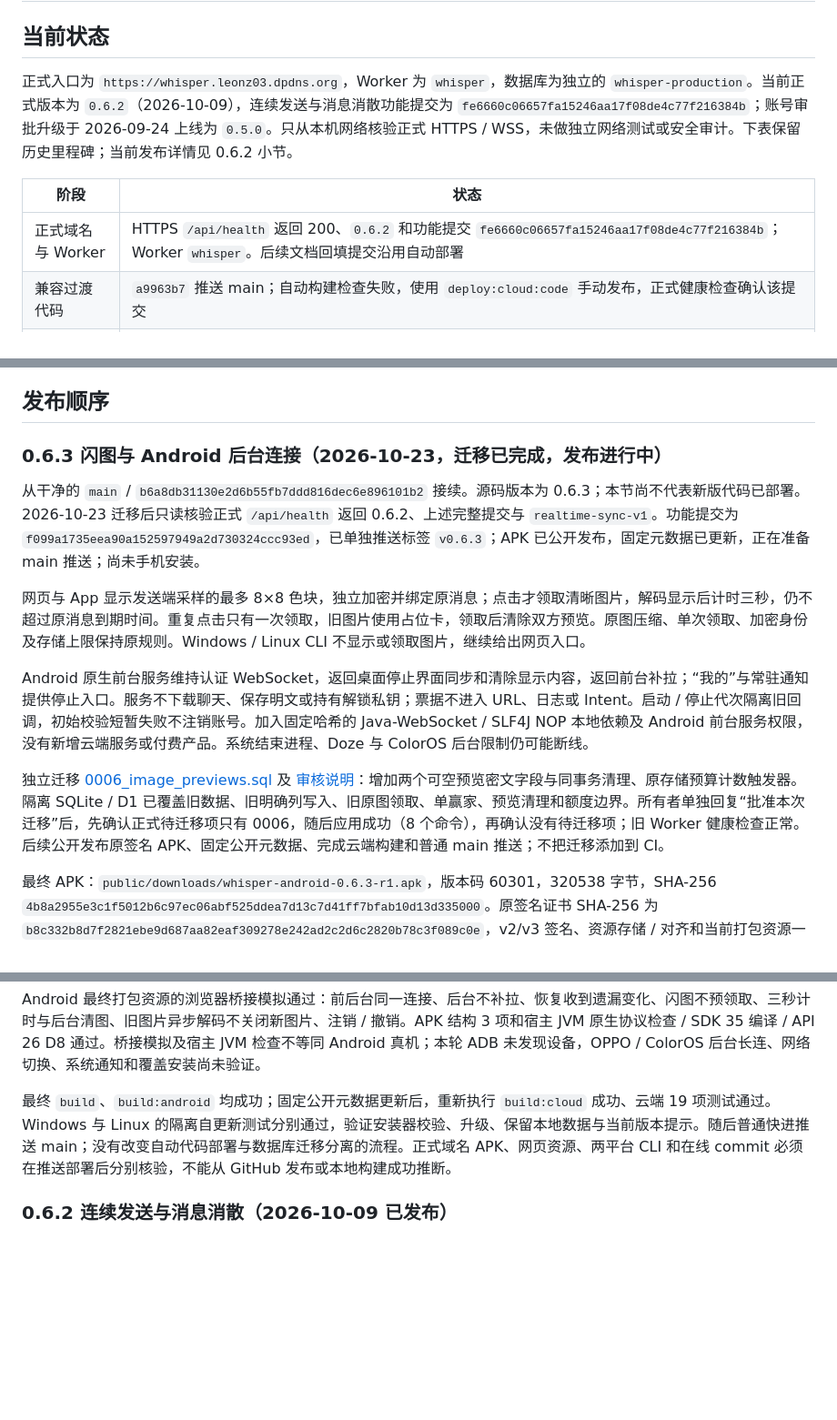
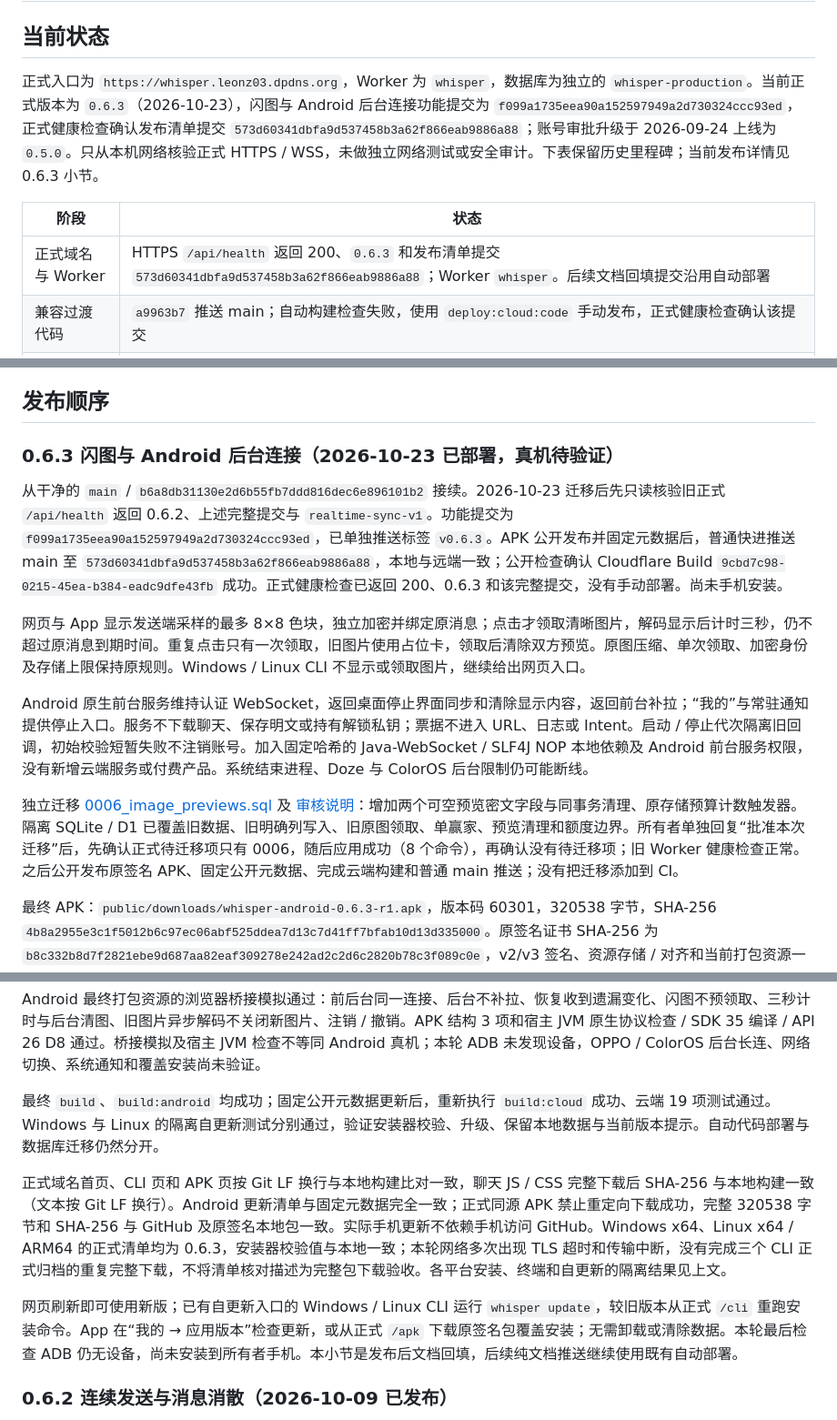
Before and after one commit to LeonZ03/Whisper, a Markdown page: cloud/DEPLOYMENT.md, 3 parts joined by grey strips. Shown at 91% size. Rendered like a GitHub page; blank space fills up the shorter version.

Commit message:
docs: record verified 0.6.3 production release

```diff
--- a/cloud/DEPLOYMENT.md
+++ b/cloud/DEPLOYMENT.md
@@ -2,11 +2,11 @@
 
 ## 当前状态
 
-正式入口为 `https://whisper.leonz03.dpdns.org`，Worker 为 `whisper`，数据库为独立的 `whisper-production`。当前正式版本为 `0.6.2`（2026-10-09），连续发送与消息消散功能提交为 `fe6660c06657fa15246aa17f08de4c77f216384b`；账号审批升级于 2026-09-24 上线为 `0.5.0`。只从本机网络核验正式 HTTPS / WSS，未做独立网络测试或安全审计。下表保留历史里程碑；当前发布详情见 0.6.2 小节。
+正式入口为 `https://whisper.leonz03.dpdns.org`，Worker 为 `whisper`，数据库为独立的 `whisper-production`。当前正式版本为 `0.6.3`（2026-10-23），闪图与 Android 后台连接功能提交为 `f099a1735eea90a152597949a2d730324ccc93ed`，正式健康检查确认发布清单提交 `573d60341dbfa9d537458b3a62f866eab9886a88`；账号审批升级于 2026-09-24 上线为 `0.5.0`。只从本机网络核验正式 HTTPS / WSS，未做独立网络测试或安全审计。下表保留历史里程碑；当前发布详情见 0.6.3 小节。
 
 | 阶段 | 状态 |
 | --- | --- |
-| 正式域名与 Worker | HTTPS `/api/health` 返回 200、`0.6.2` 和功能提交 `fe6660c06657fa15246aa17f08de4c77f216384b`；Worker `whisper`。后续文档回填提交沿用自动部署 |
+| 正式域名与 Worker | HTTPS `/api/health` 返回 200、`0.6.3` 和发布清单提交 `573d60341dbfa9d537458b3a62f866eab9886a88`；Worker `whisper`。后续文档回填提交沿用自动部署 |
 | 兼容过渡代码 | `a9963b7` 推送 main；自动构建检查失败，使用 `deploy:cloud:code` 手动发布，正式健康检查确认该提交 |
 | 独立 D1 迁移 | 兼容版本在线时应用 `0002_accounts.sql`；Wrangler 报告成功，之后无待应用迁移 |
 | 完整审批认证代码 | `f2e0557` 推送 main；Cloudflare Builds `b1c692ba` 检查成功，正式 `/api/health` 返回相同完整提交号 |
@@ -20,15 +20,15 @@
 
 ## 发布顺序
 
-### 0.6.3 闪图与 Android 后台连接（2026-10-23，迁移已完成，发布进行中）
+### 0.6.3 闪图与 Android 后台连接（2026-10-23 已部署，真机待验证）
 
-从干净的 `main` / `b6a8db31130e2d6b55fb7ddd816dec6e896101b2` 接续。源码版本为 0.6.3；本节尚不代表新版代码已部署。2026-10-23 迁移后只读核验正式 `/api/health` 返回 0.6.2、上述完整提交与 `realtime-sync-v1`。功能提交为 `f099a1735eea90a152597949a2d730324ccc93ed`，已单独推送标签 `v0.6.3`；APK 已公开发布，固定元数据已更新，正在准备 main 推送；尚未手机安装。
+从干净的 `main` / `b6a8db31130e2d6b55fb7ddd816dec6e896101b2` 接续。2026-10-23 迁移后先只读核验旧正式 `/api/health` 返回 0.6.2、上述完整提交与 `realtime-sync-v1`。功能提交为 `f099a1735eea90a152597949a2d730324ccc93ed`，已单独推送标签 `v0.6.3`。APK 公开发布并固定元数据后，普通快进推送 main 至 `573d60341dbfa9d537458b3a62f866eab9886a88`，本地与远端一致；公开检查确认 Cloudflare Build `9cbd7c98-0215-45ea-b384-eadc9dfe43fb` 成功。正式健康检查已返回 200、0.6.3 和该完整提交，没有手动部署。尚未手机安装。
 
 网页与 App 显示发送端采样的最多 8×8 色块，独立加密并绑定原消息；点击才领取清晰图片，解码显示后计时三秒，仍不超过原消息到期时间。重复点击只有一次领取，旧图片使用占位卡，领取后清除双方预览。原图压缩、单次领取、加密身份及存储上限保持原规则。Windows / Linux CLI 不显示或领取图片，继续给出网页入口。
 
 Android 原生前台服务维持认证 WebSocket，返回桌面停止界面同步和清除显示内容，返回前台补拉；“我的”与常驻通知提供停止入口。服务不下载聊天、保存明文或持有解锁私钥；票据不进入 URL、日志或 Intent。启动 / 停止代次隔离旧回调，初始校验短暂失败不注销账号。加入固定哈希的 Java-WebSocket / SLF4J NOP 本地依赖及 Android 前台服务权限，没有新增云端服务或付费产品。系统结束进程、Doze 与 ColorOS 后台限制仍可能断线。
 
-独立迁移 [0006_image_previews.sql](migrations/0006_image_previews.sql) 及 [审核说明](IMAGE-PREVIEWS.md)：增加两个可空预览密文字段与同事务清理、原存储预算计数触发器。隔离 SQLite / D1 已覆盖旧数据、旧明确列写入、旧原图领取、单赢家、预览清理和额度边界。所有者单独回复“批准本次迁移”后，先确认正式待迁移项只有 0006，随后应用成功（8 个命令），再确认没有待迁移项；旧 Worker 健康检查正常。后续公开发布原签名 APK、固定公开元数据、完成云端构建和普通 main 推送；不把迁移添加到 CI。
+独立迁移 [0006_image_previews.sql](migrations/0006_image_previews.sql) 及 [审核说明](IMAGE-PREVIEWS.md)：增加两个可空预览密文字段与同事务清理、原存储预算计数触发器。隔离 SQLite / D1 已覆盖旧数据、旧明确列写入、旧原图领取、单赢家、预览清理和额度边界。所有者单独回复“批准本次迁移”后，先确认正式待迁移项只有 0006，随后应用成功（8 个命令），再确认没有待迁移项；旧 Worker 健康检查正常。之后公开发布原签名 APK、固定公开元数据、完成云端构建和普通 main 推送；没有把迁移添加到 CI。
 
 最终 APK：`public/downloads/whisper-android-0.6.3-r1.apk`，版本码 60301，320538 字节，SHA-256 `4b8a2955e3c1f5012b6c97ec06abf525ddea7d13c7d41ff7bfab10d13d335000`。原签名证书 SHA-256 为 `b8c332b8d7f2821ebe9d687aa82eaf309278e242ad2c2d6c2820b78c3f089c0e`，v2/v3 签名、资源存储 / 对齐和当前打包资源一致性通过。
 
@@ -38,7 +38,11 @@ Android 原生前台服务维持认证 WebSocket，返回桌面停止界面同
 
 Android 最终打包资源的浏览器桥接模拟通过：前后台同一连接、后台不补拉、恢复收到遗漏变化、闪图不预领取、三秒计时与后台清图、旧图片异步解码不关闭新图片、注销 / 撤销。APK 结构 3 项和宿主 JVM 原生协议检查 / SDK 35 编译 / API 26 D8 通过。桥接模拟及宿主 JVM 检查不等同 Android 真机；本轮 ADB 未发现设备，OPPO / ColorOS 后台长连、网络切换、系统通知和覆盖安装尚未验证。
 
-最终 `build`、`build:android` 均成功；固定公开元数据更新后，重新执行 `build:cloud` 成功、云端 19 项测试通过。Windows 与 Linux 的隔离自更新测试分别通过，验证安装器校验、升级、保留本地数据与当前版本提示。随后普通快进推送 main；没有改变自动代码部署与数据库迁移分离的流程。正式域名 APK、网页资源、两平台 CLI 和在线 commit 必须在推送部署后分别核验，不能从 GitHub 发布或本地构建成功推断。
+最终 `build`、`build:android` 均成功；固定公开元数据更新后，重新执行 `build:cloud` 成功、云端 19 项测试通过。Windows 与 Linux 的隔离自更新测试分别通过，验证安装器校验、升级、保留本地数据与当前版本提示。自动代码部署与数据库迁移仍然分开。
+
+正式域名首页、CLI 页和 APK 页按 Git LF 换行与本地构建比对一致，聊天 JS / CSS 完整下载后 SHA-256 与本地构建一致（文本按 Git LF 换行）。Android 更新清单与固定元数据完全一致；正式同源 APK 禁止重定向下载成功，完整 320538 字节和 SHA-256 与 GitHub 及原签名本地包一致。实际手机更新不依赖手机访问 GitHub。Windows x64、Linux x64 / ARM64 的正式清单均为 0.6.3，安装器校验值与本地一致；本轮网络多次出现 TLS 超时和传输中断，没有完成三个 CLI 正式归档的重复完整下载，不将清单核对描述为完整包下载验收。各平台安装、终端和自更新的隔离结果见上文。
+
+网页刷新即可使用新版；已有自更新入口的 Windows / Linux CLI 运行 `whisper update`，较旧版本从正式 `/cli` 重跑安装命令。App 在“我的 → 应用版本”检查更新，或从正式 `/apk` 下载原签名包覆盖安装；无需卸载或清除数据。本轮最后检查 ADB 仍无设备，尚未安装到所有者手机。本小节是发布后文档回填，后续纯文档推送继续使用既有自动部署。
 
 ### 0.6.2 连续发送与消息消散（2026-10-09 已发布）
 
```
